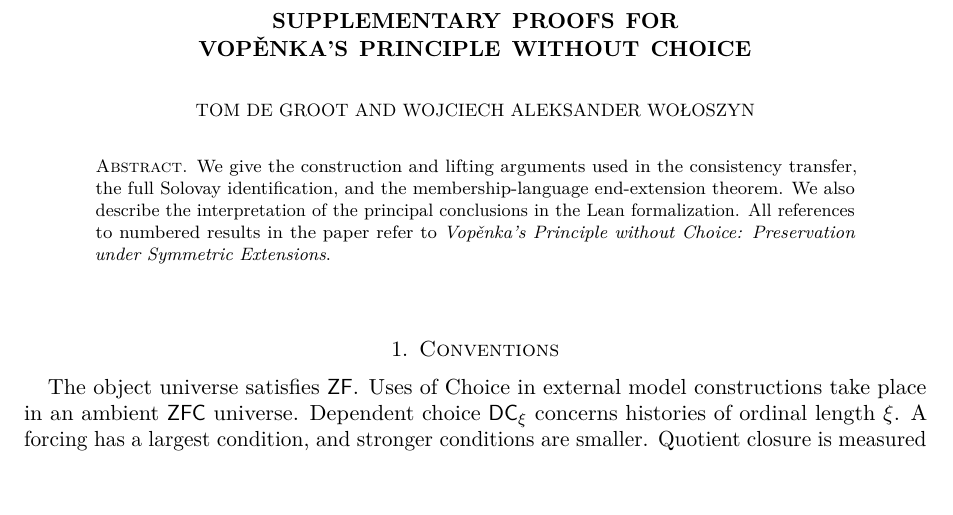
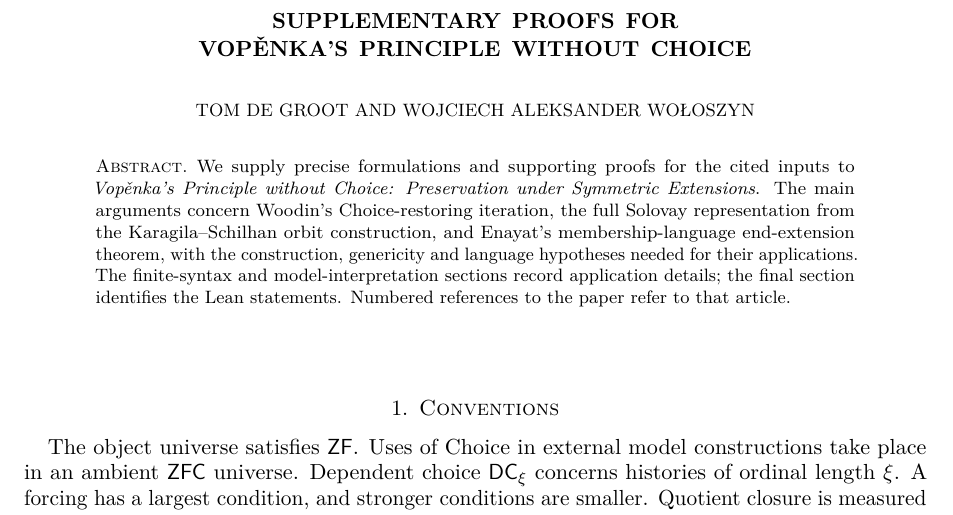
Before and after one commit to Tomodovodoo/vopenka-without-choice, a LaTeX paper (paper/supplement.tex): part of page 1 of 8, cut so that both start at the same text, the shorter picture padded with empty space. Compiled offline with pdfLaTeX.

Commit message:
Clarify the scope of supplementary proofs

```diff
--- a/paper/supplement.tex
+++ b/paper/supplement.tex
@@ -33,7 +33,7 @@
 \hypersetup{pdftitle={Supplementary proofs for Vopenka's principle without Choice},pdfauthor={Tom de Groot and Wojciech Aleksander Woloszyn}}
 \begin{document}
 \begin{abstract}
-We give the construction and lifting arguments used in the consistency transfer, the full Solovay identification, and the membership-language end-extension theorem. We also describe the interpretation of the principal conclusions in the Lean formalization. All references to numbered results in the paper refer to \emph{Vop\v{e}nka's Principle without Choice: Preservation under Symmetric Extensions}.
+We supply precise formulations and supporting proofs for the cited inputs to \emph{Vop\v{e}nka's Principle without Choice: Preservation under Symmetric Extensions}. The main arguments concern Woodin's Choice-restoring iteration, the full Solovay representation from the Karagila--Schilhan orbit construction, and Enayat's membership-language end-extension theorem, with the construction, genericity and language hypotheses needed for their applications. The finite-syntax and model-interpretation sections record application details; the final section identifies the Lean statements. Numbered references to the paper refer to that article.
 \end{abstract}
 \maketitle
 
```
Also changed, not shown: paper/supplement.pdf.
